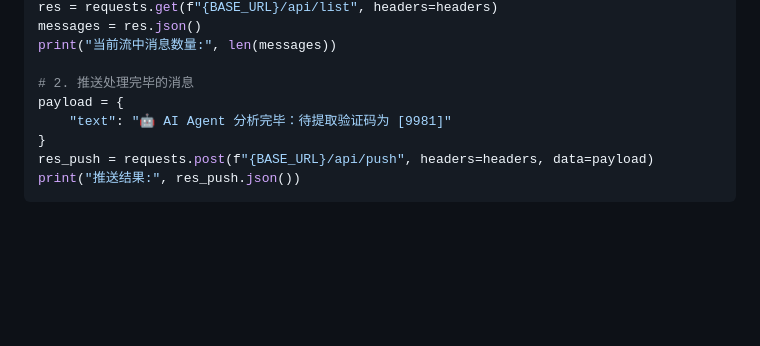
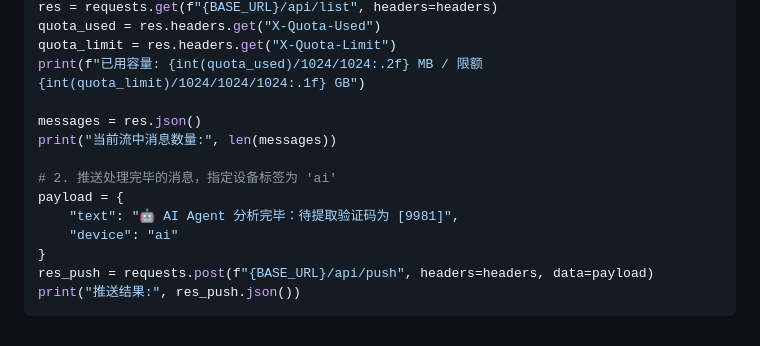
Before and after one commit to boheastill/Intranet-Chat-Stream, a Markdown page: README.md, the part around one of its changes. Drawn GitHub-style; blank space fills up the shorter version.

```diff
--- a/README.md
+++ b/README.md
@@ -147,10 +190,15 @@ headers = {
 res = requests.get(f"{BASE_URL}/api/list", headers=headers)
+quota_used = res.headers.get("X-Quota-Used")
+quota_limit = res.headers.get("X-Quota-Limit")
+print(f"已用容量: {int(quota_used)/1024/1024:.2f} MB / 限额 {int(quota_limit)/1024/1024/1024:.1f} GB")
+
 messages = res.json()
 print("当前流中消息数量:", len(messages))
 
-# 2. 推送处理完毕的消息
+# 2. 推送处理完毕的消息，指定设备标签为 'ai'
 payload = {
-    "text": "🤖 AI Agent 分析完毕：待提取验证码为 [9981]"
+    "text": "🤖 AI Agent 分析完毕：待提取验证码为 [9981]",
+    "device": "ai"
 }
 res_push = requests.post(f"{BASE_URL}/api/push", headers=headers, data=payload)
 print("推送结果:", res_push.json())
```
Also changed, not shown: other parts of README.md (+69 -26 lines).
